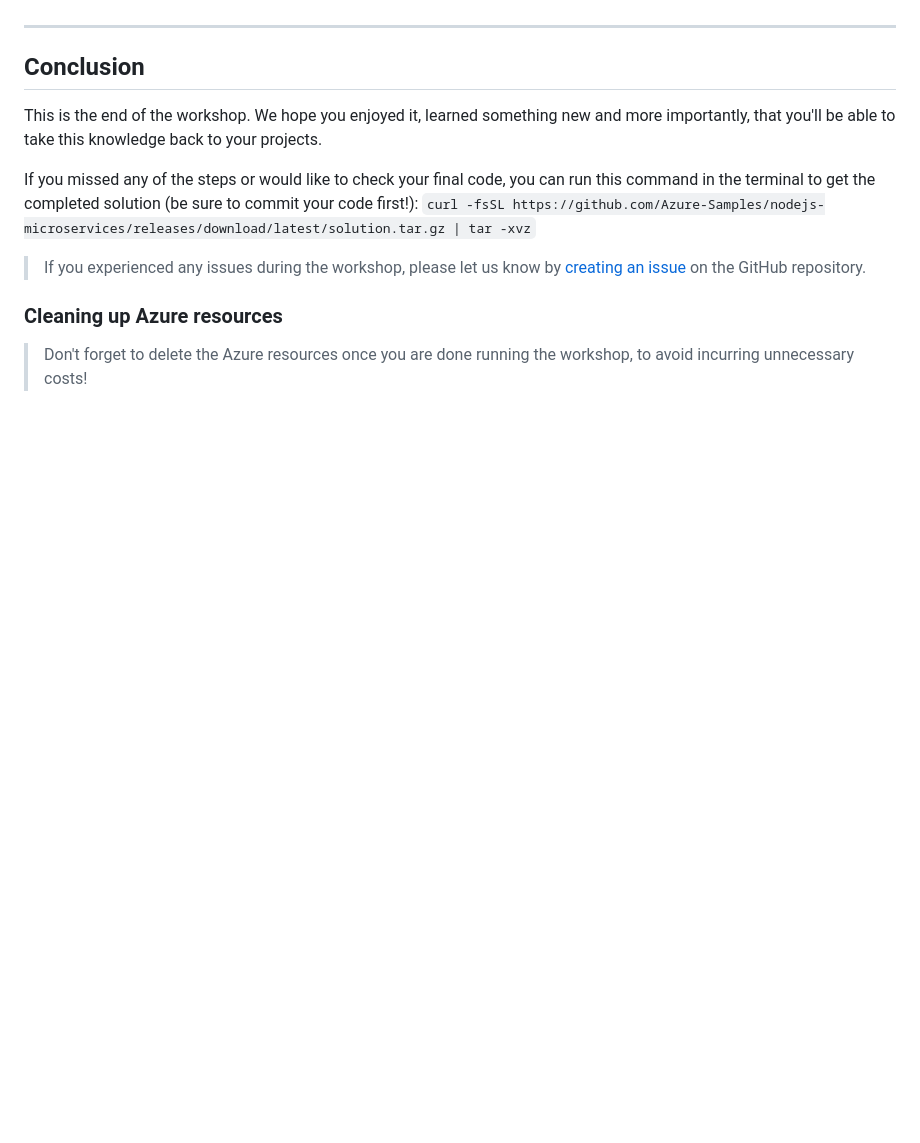
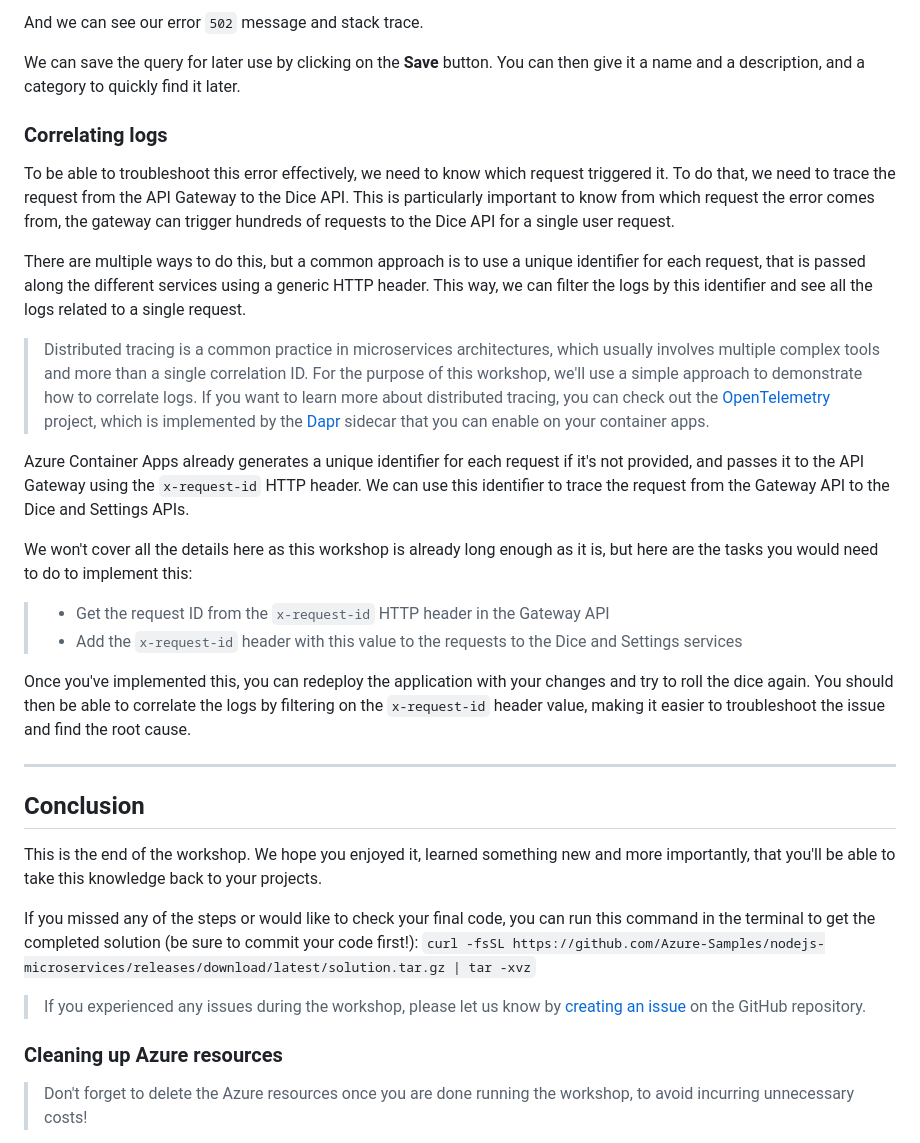
Before and after one commit to Azure-Samples/nodejs-microservices, a Markdown page: docs/workshop.md, the part around the change printed below. Rendered like a GitHub page; blank space fills up the shorter version.

```diff
--- a/docs/workshop.md
+++ b/docs/workshop.md
@@ -2630,3 +2652,31 @@ az containerapp revision list \
+And we can see our error `502` message and stack trace.
+
+We can save the query for later use by clicking on the **Save** button. You can then give it a name and a description, and a category to quickly find it later.
+
+### Correlating logs
+
+To be able to troubleshoot this error effectively, we need to know which request triggered it. To do that, we need to trace the request from the API Gateway to the Dice API. This is particularly important to know from which request the error comes from, the gateway can trigger hundreds of requests to the Dice API for a single user request.
+
+There are multiple ways to do this, but a common approach is to use a unique identifier for each request, that is passed along the different services using a generic HTTP header. This way, we can filter the logs by this identifier and see all the logs related to a single request.
+
+<div class="info" data-title="note">
+
+> Distributed tracing is a common practice in microservices architectures, which usually involves multiple complex tools and more than a single correlation ID. For the purpose of this workshop, we'll use a simple approach to demonstrate how to correlate logs. If you want to learn more about distributed tracing, you can check out the [OpenTelemetry](https://opentelemetry.io/) project, which is implemented by the [Dapr](https://dapr.io/) sidecar that you can enable on your container apps.
+
+</div>
+
+Azure Container Apps already generates a unique identifier for each request if it's not provided, and passes it to the API Gateway using the `x-request-id` HTTP header. We can use this identifier to trace the request from the Gateway API to the Dice and Settings APIs.
+
+We won't cover all the details here as this workshop is already long enough as it is, but here are the tasks you would need to do to implement this:
+
+<div class="task" data-title="tasks">
+
+> - Get the request ID from the `x-request-id` HTTP header in the Gateway API
+> - Add the `x-request-id` header with this value to the requests to the Dice and Settings services
+
+</div>
+
+Once you've implemented this, you can redeploy the application with your changes and try to roll the dice again. You should then be able to correlate the logs by filtering on the `x-request-id` header value, making it easier to troubleshoot the issue and find the root cause.
 
 ---
 
```
Also changed, not shown: other parts of docs/workshop.md (+29 -7 lines), docs/assets/portal-logs-columns.png (added), docs/assets/portal-logs-error-details.png (added).
